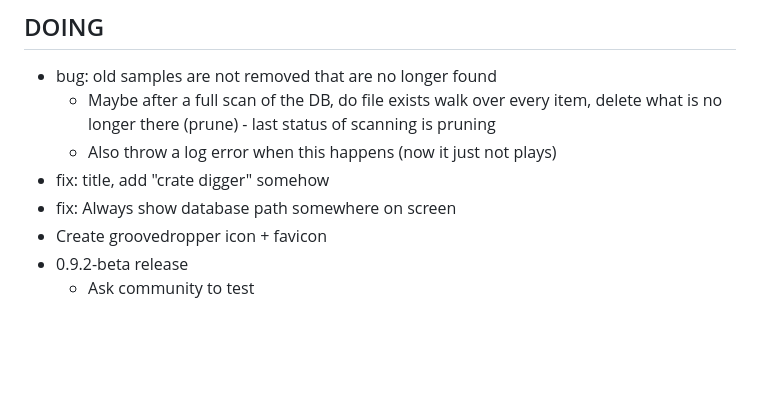
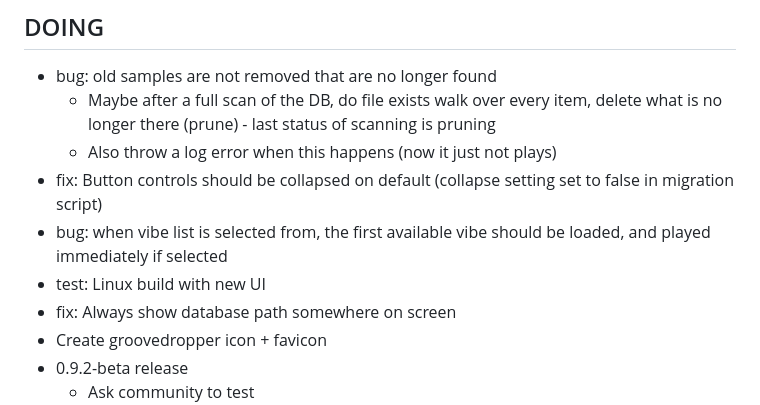
Before and after one commit to jorgb/groovedropper, a Markdown page: docs/TODO.md, the part around the change. GitHub-like rendering; blank space fills up the shorter version.

Commit message:
docs: TODO

```diff
--- a/docs/TODO.md
+++ b/docs/TODO.md
@@ -4,7 +4,11 @@
   - Maybe after a full scan of the DB, do file exists walk over every item,
     delete what is no longer there (prune) - last status of scanning is pruning
   - Also throw a log error when this happens (now it just not plays)
-- fix: title, add "crate digger" somehow
+- fix: Button controls should be collapsed on default (collapse setting set to
+  false in migration script)
+- bug: when vibe list is selected from, the first available vibe should be
+  loaded, and played immediately if selected
+- test: Linux build with new UI
 - fix: Always show database path somewhere on screen
 - Create groovedropper icon + favicon
 - 0.9.2-beta release
```
